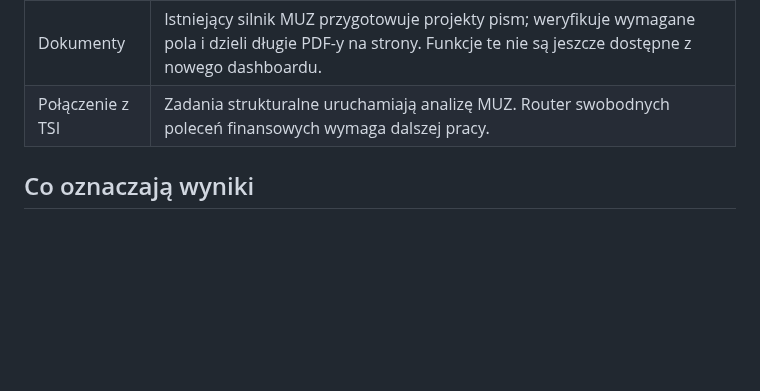
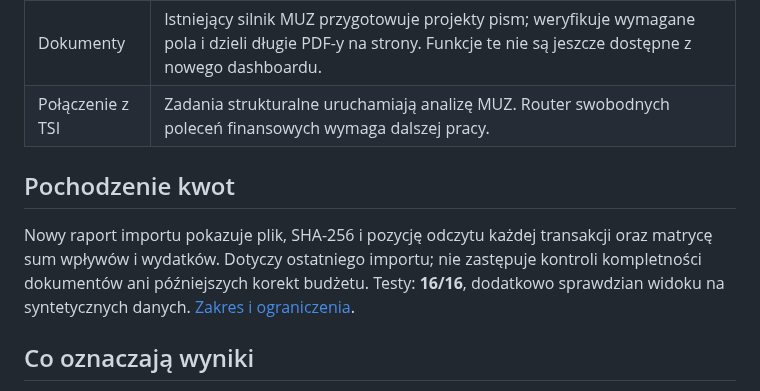
Before and after one commit to jbackk-lang/TSI-MUZ, a Markdown page: README.md, the part around the change. Drawn GitHub-style; blank space fills up the shorter version.

Commit message:
Document source evidence and aggregate checks for imports

```diff
--- a/README.md
+++ b/README.md
@@ -18,6 +18,10 @@ Stan: **16 października 2026 r. — prototyp użytkowy**.
 | Automat | Co 30 sekund sprawdza lokalnie zapisane dane i terminy. Dziennik zapisuje zmiany rozliczenia i listy spraw po terminie. |
 | Dokumenty | Istniejący silnik MUZ przygotowuje projekty pism; weryfikuje wymagane pola i dzieli długie PDF-y na strony. Funkcje te nie są jeszcze dostępne z nowego dashboardu. |
 | Połączenie z TSI | Zadania strukturalne uruchamiają analizę MUZ. Router swobodnych poleceń finansowych wymaga dalszej pracy. |
+
+## Pochodzenie kwot
+
+Nowy raport importu pokazuje plik, SHA-256 i pozycję odczytu każdej transakcji oraz matrycę sum wpływów i wydatków. Dotyczy ostatniego importu; nie zastępuje kontroli kompletności dokumentów ani późniejszych korekt budżetu. Testy: **16/16**, dodatkowo sprawdzian widoku na syntetycznych danych. [Zakres i ograniczenia](docs/POCHODZENIE_KWOT_2026-10-16.md).
 
 ## Co oznaczają wyniki
 
```
Also changed, not shown: docs/POCHODZENIE_KWOT_2026-10-16.md (added, +15 -0 lines), assets/muz-pochodzenie-kwot.png (added).
